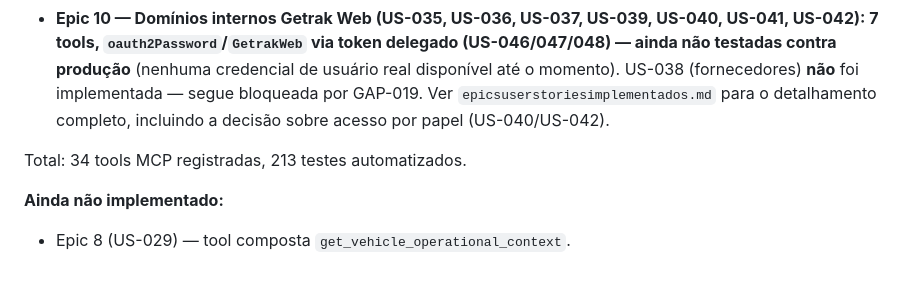
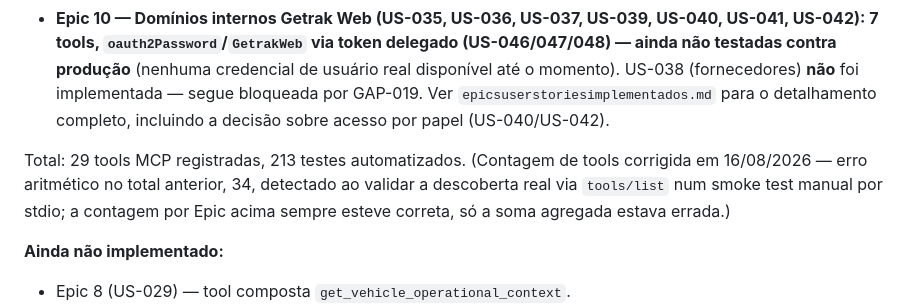
Before and after one commit to diegoabdala-82/MCP-Getrak, a Markdown page: CLAUDE.md, the part around the change. GitHub-like rendering; blank space fills up the shorter version.

Commit message:
Corrige contagem agregada de tools no CLAUDE.md (34 -> 29)
Erro aritmético detectado ao rodar um smoke test manual via stdio real
(Client/StdioClientTransport do @modelcontextprotocol/sdk contra o
servidor real via tsx): tools/list retorna 29 tools, não 34. A contagem
por Epic no próprio arquivo sempre esteve correta (5+7+2+4+4+7=29); só a
soma agregada estava errada.

Co-Authored-By: Claude Sonnet 5 <noreply@anthropic.com>
Claude-Session: https://claude.ai/code/session_013k6TGacCbwdNuQMk7a3D4b

```diff
--- a/CLAUDE.md
+++ b/CLAUDE.md
@@ -26,7 +26,7 @@ Não invente endpoints, schemas, regras de negócio ou capacidades que não este
 - **Epic 9 — Clientes, Subclientes, Perfis e Centrais (US-030, US-031, US-033, US-034): 4 tools, `oauth2ClientCredentials`/`Integracao` — ainda não testadas contra produção** (mesma limitação de credencial do Epic 2/4). US-032 (usuários) **não** foi implementada — segue bloqueada por GAP-018. Ver `epicsuserstoriesimplementados.md` para o detalhamento completo, incluindo decisões de nomenclatura e divergências encontradas.
 - **Epic 10 — Domínios internos Getrak Web (US-035, US-036, US-037, US-039, US-040, US-041, US-042): 7 tools, `oauth2Password`/`GetrakWeb` via token delegado (US-046/047/048) — ainda não testadas contra produção** (nenhuma credencial de usuário real disponível até o momento). US-038 (fornecedores) **não** foi implementada — segue bloqueada por GAP-019. Ver `epicsuserstoriesimplementados.md` para o detalhamento completo, incluindo a decisão sobre acesso por papel (US-040/US-042).
 
-Total: 34 tools MCP registradas, 213 testes automatizados.
+Total: 29 tools MCP registradas, 213 testes automatizados. (Contagem de tools corrigida em 16/08/2026 — erro aritmético no total anterior, 34, detectado ao validar a descoberta real via `tools/list` num smoke test manual por stdio; a contagem por Epic acima sempre esteve correta, só a soma agregada estava errada.)
 
 **Ainda não implementado:**
 - Epic 8 (US-029) — tool composta `get_vehicle_operational_context`.
```
